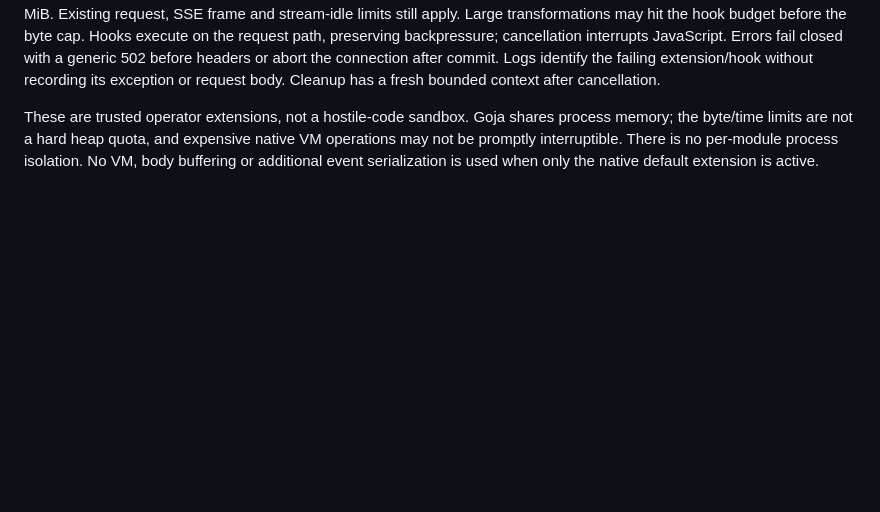
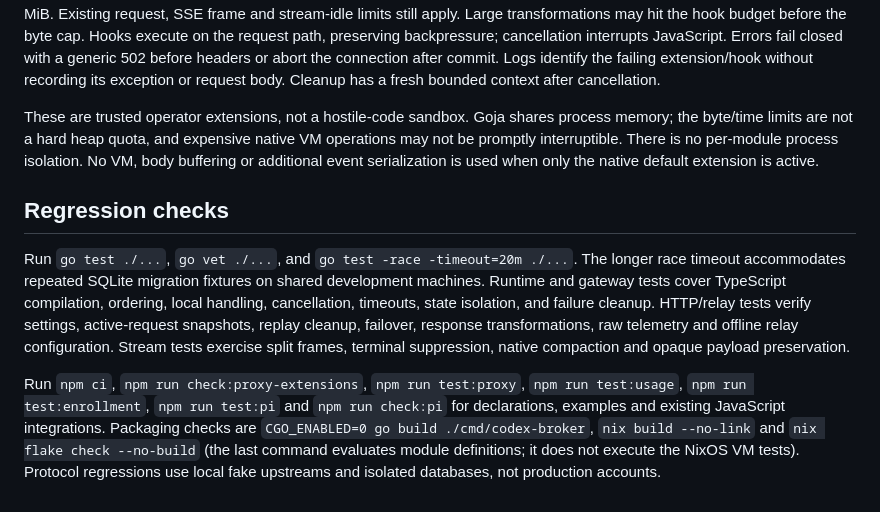
Before and after one commit to NotRllyRn/codex-broker, a Markdown page: docs/proxy-extensions.md, the part around the change. Rendered like a GitHub page; blank space fills up the shorter version.

Commit message:
Document proxy regression checks

```diff
--- a/docs/proxy-extensions.md
+++ b/docs/proxy-extensions.md
@@ -160,3 +160,22 @@ process memory; the byte/time limits are not a hard heap quota, and expensive
 native VM operations may not be promptly interruptible. There is no per-module
 process isolation. No VM, body buffering or additional event serialization is
 used when only the native default extension is active.
+
+## Regression checks
+
+Run `go test ./...`, `go vet ./...`, and
+`go test -race -timeout=20m ./...`. The longer race timeout accommodates repeated
+SQLite migration fixtures on shared development machines. Runtime and gateway
+tests cover TypeScript compilation, ordering, local handling, cancellation,
+timeouts, state isolation, and failure cleanup. HTTP/relay tests verify settings,
+active-request snapshots, replay cleanup, failover, response transformations,
+raw telemetry and offline relay configuration. Stream tests exercise split
+frames, terminal suppression, native compaction and opaque payload preservation.
+
+Run `npm ci`, `npm run check:proxy-extensions`, `npm run test:proxy`,
+`npm run test:usage`, `npm run test:enrollment`, `npm run test:pi` and
+`npm run check:pi` for declarations, examples and existing JavaScript integrations.
+Packaging checks are `CGO_ENABLED=0 go build ./cmd/codex-broker`,
+`nix build --no-link` and `nix flake check --no-build` (the last command evaluates
+module definitions; it does not execute the NixOS VM tests). Protocol regressions
+use local fake upstreams and isolated databases, not production accounts.
```
